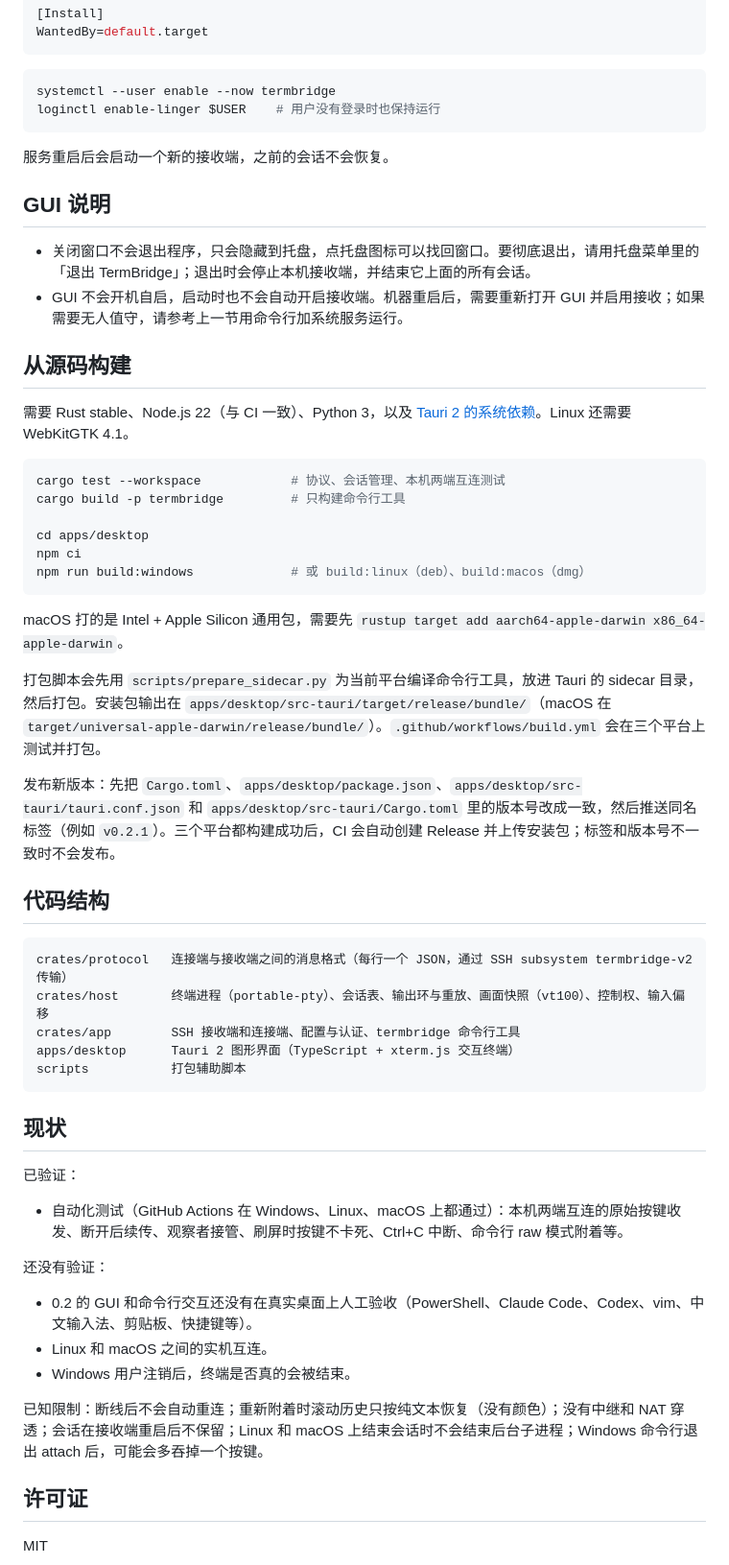
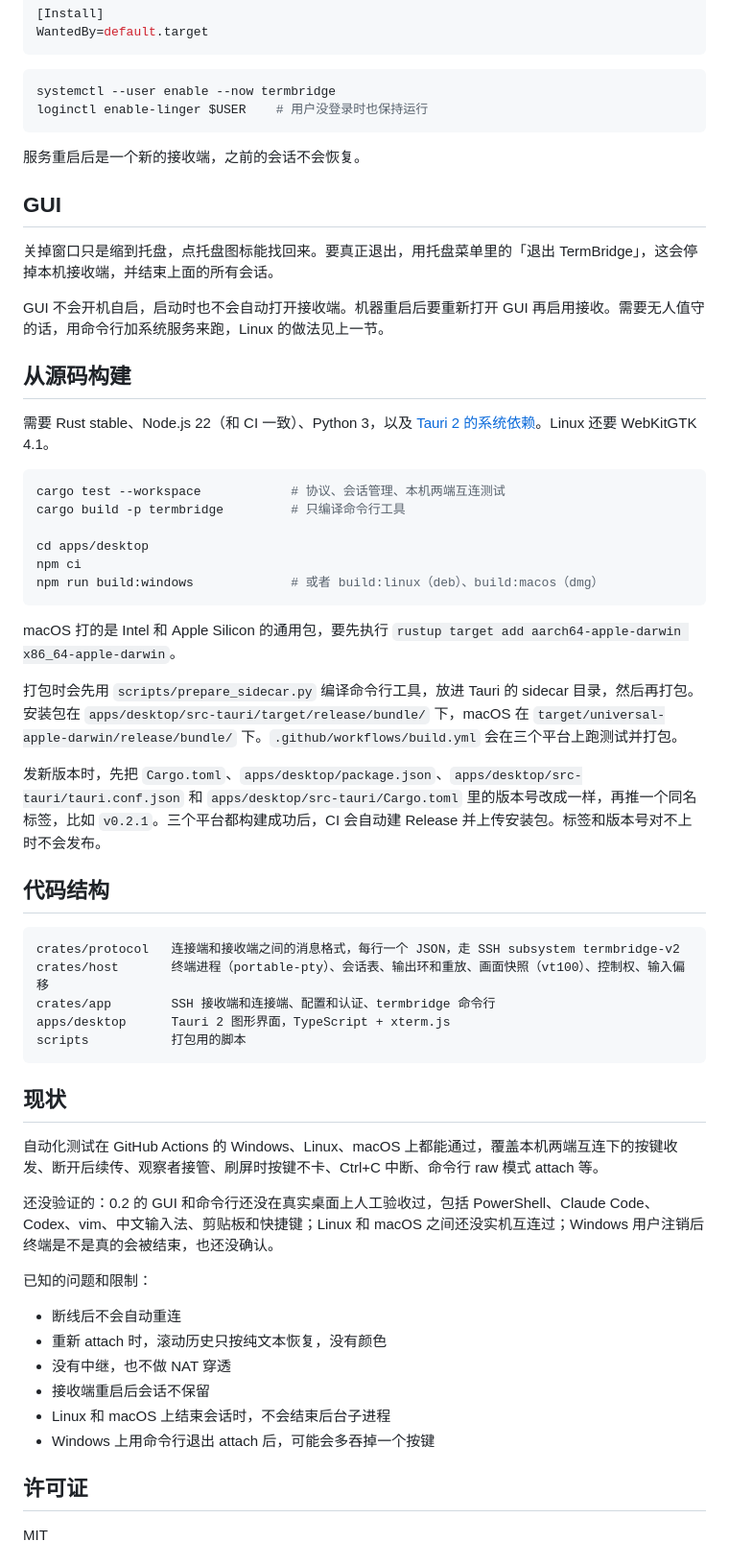
Before and after one commit to plapha/TermBridge, a Markdown page: README.md, the part around one of its changes. Shown at 96% size. GitHub-like rendering.

````diff
--- a/README.md
+++ b/README.md
@@ -141,58 +148,60 @@ WantedBy=default.target
 
 ```sh
 systemctl --user enable --now termbridge
-loginctl enable-linger $USER    # 用户没有登录时也保持运行
+loginctl enable-linger $USER    # 用户没登录时也保持运行
 ```
 
-服务重启后会启动一个新的接收端，之前的会话不会恢复。
+服务重启后是一个新的接收端，之前的会话不会恢复。
 
-## GUI 说明
+## GUI
 
-- 关闭窗口不会退出程序，只会隐藏到托盘，点托盘图标可以找回窗口。要彻底退出，请用托盘菜单里的「退出 TermBridge」；退出时会停止本机接收端，并结束它上面的所有会话。
-- GUI 不会开机自启，启动时也不会自动开启接收端。机器重启后，需要重新打开 GUI 并启用接收；如果需要无人值守，请参考上一节用命令行加系统服务运行。
+关掉窗口只是缩到托盘，点托盘图标能找回来。要真正退出，用托盘菜单里的「退出 TermBridge」，这会停掉本机接收端，并结束上面的所有会话。
+
+GUI 不会开机自启，启动时也不会自动打开接收端。机器重启后要重新打开 GUI 再启用接收。需要无人值守的话，用命令行加系统服务来跑，Linux 的做法见上一节。
 
 ## 从源码构建
 
-需要 Rust stable、Node.js 22（与 CI 一致）、Python 3，以及 [Tauri 2 的系统依赖](https://v2.tauri.app/start/prerequisites/)。Linux 还需要 WebKitGTK 4.1。
+需要 Rust stable、Node.js 22（和 CI 一致）、Python 3，以及 [Tauri 2 的系统依赖](https://v2.tauri.app/start/prerequisites/)。Linux 还要 WebKitGTK 4.1。
 
 ```sh
 cargo test --workspace            # 协议、会话管理、本机两端互连测试
-cargo build -p termbridge         # 只构建命令行工具
+cargo build -p termbridge         # 只编译命令行工具
 
 cd apps/desktop
 npm ci
-npm run build:windows             # 或 build:linux（deb）、build:macos（dmg）
+npm run build:windows             # 或者 build:linux（deb）、build:macos（dmg）
 ```
 
-macOS 打的是 Intel + Apple Silicon 通用包，需要先 `rustup target add aarch64-apple-darwin x86_64-apple-darwin`。
+macOS 打的是 Intel 和 Apple Silicon 的通用包，要先执行 `rustup target add aarch64-apple-darwin x86_64-apple-darwin`。
 
-打包脚本会先用 `scripts/prepare_sidecar.py` 为当前平台编译命令行工具，放进 Tauri 的 sidecar 目录，然后打包。安装包输出在 `apps/desktop/src-tauri/target/release/bundle/`（macOS 在 `target/universal-apple-darwin/release/bundle/`）。`.github/workflows/build.yml` 会在三个平台上测试并打包。
+打包时会先用 `scripts/prepare_sidecar.py` 编译命令行工具，放进 Tauri 的 sidecar 目录，然后再打包。安装包在 `apps/desktop/src-tauri/target/release/bundle/` 下，macOS 在 `target/universal-apple-darwin/release/bundle/` 下。`.github/workflows/build.yml` 会在三个平台上跑测试并打包。
 
-发布新版本：先把 `Cargo.toml`、`apps/desktop/package.json`、`apps/desktop/src-tauri/tauri.conf.json` 和 `apps/desktop/src-tauri/Cargo.toml` 里的版本号改成一致，然后推送同名标签（例如 `v0.2.1`）。三个平台都构建成功后，CI 会自动创建 Release 并上传安装包；标签和版本号不一致时不会发布。
+发新版本时，先把 `Cargo.toml`、`apps/desktop/package.json`、`apps/desktop/src-tauri/tauri.conf.json` 和 `apps/desktop/src-tauri/Cargo.toml` 里的版本号改成一样，再推一个同名标签，比如 `v0.2.1`。三个平台都构建成功后，CI 会自动建 Release 并上传安装包。标签和版本号对不上时不会发布。
 
 ## 代码结构
 
 ```
-crates/protocol   连接端与接收端之间的消息格式（每行一个 JSON，通过 SSH subsystem termbridge-v2 传输）
-crates/host       终端进程（portable-pty）、会话表、输出环与重放、画面快照（vt100）、控制权、输入偏移
-crates/app        SSH 接收端和连接端、配置与认证、termbridge 命令行工具
-apps/desktop      Tauri 2 图形界面（TypeScript + xterm.js 交互终端）
-scripts           打包辅助脚本
+crates/protocol   连接端和接收端之间的消息格式，每行一个 JSON，走 SSH subsystem termbridge-v2
+crates/host       终端进程（portable-pty）、会话表、输出环和重放、画面快照（vt100）、控制权、输入偏移
+crates/app        SSH 接收端和连接端、配置和认证、termbridge 命令行
+apps/desktop      Tauri 2 图形界面，TypeScript + xterm.js
+scripts           打包用的脚本
 ```
 
 ## 现状
 
-已验证：
+自动化测试在 GitHub Actions 的 Windows、Linux、macOS 上都能通过，覆盖本机两端互连下的按键收发、断开后续传、观察者接管、刷屏时按键不卡、Ctrl+C 中断、命令行 raw 模式 attach 等。
 
-- 自动化测试（GitHub Actions 在 Windows、Linux、macOS 上都通过）：本机两端互连的原始按键收发、断开后续传、观察者接管、刷屏时按键不卡死、Ctrl+C 中断、命令行 raw 模式附着等。
+还没验证的：0.2 的 GUI 和命令行还没在真实桌面上人工验收过，包括 PowerShell、Claude Code、Codex、vim、中文输入法、剪贴板和快捷键；Linux 和 macOS 之间还没实机互连过；Windows 用户注销后终端是不是真的会被结束，也还没确认。
 
-还没有验证：
+已知的问题和限制：
 
-- 0.2 的 GUI 和命令行交互还没有在真实桌面上人工验收（PowerShell、Claude Code、Codex、vim、中文输入法、剪贴板、快捷键等）。
-- Linux 和 macOS 之间的实机互连。
-- Windows 用户注销后，终端是否真的会被结束。
-
-已知限制：断线后不会自动重连；重新附着时滚动历史只按纯文本恢复（没有颜色）；没有中继和 NAT 穿透；会话在接收端重启后不保留；Linux 和 macOS 上结束会话时不会结束后台子进程；Windows 命令行退出 attach 后，可能会多吞掉一个按键。
+- 断线后不会自动重连
+- 重新 attach 时，滚动历史只按纯文本恢复，没有颜色
+- 没有中继，也不做 NAT 穿透
+- 接收端重启后会话不保留
+- Linux 和 macOS 上结束会话时，不会结束后台子进程
+- Windows 上用命令行退出 attach 后，可能会多吞掉一个按键
 
 ## 许可证
 
````
Also changed, not shown: other parts of README.md (+82 -75 lines).
